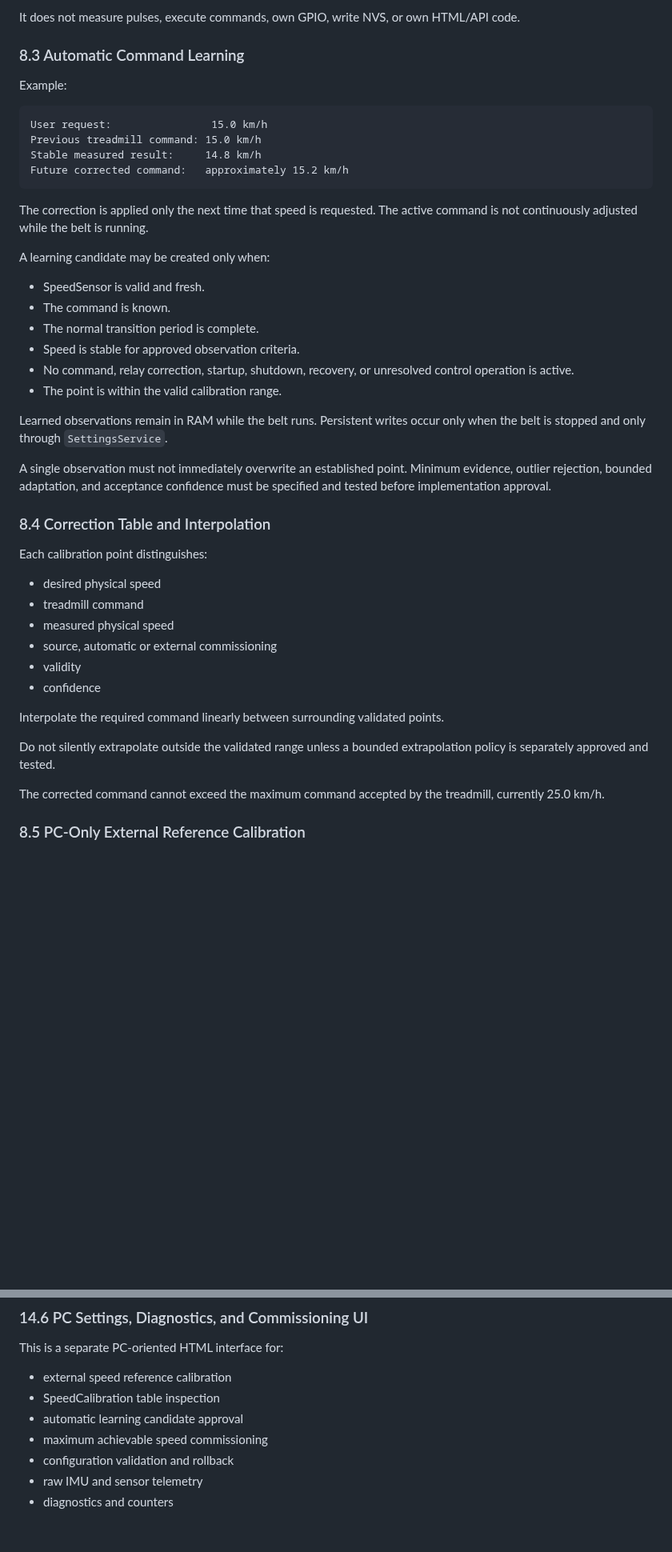
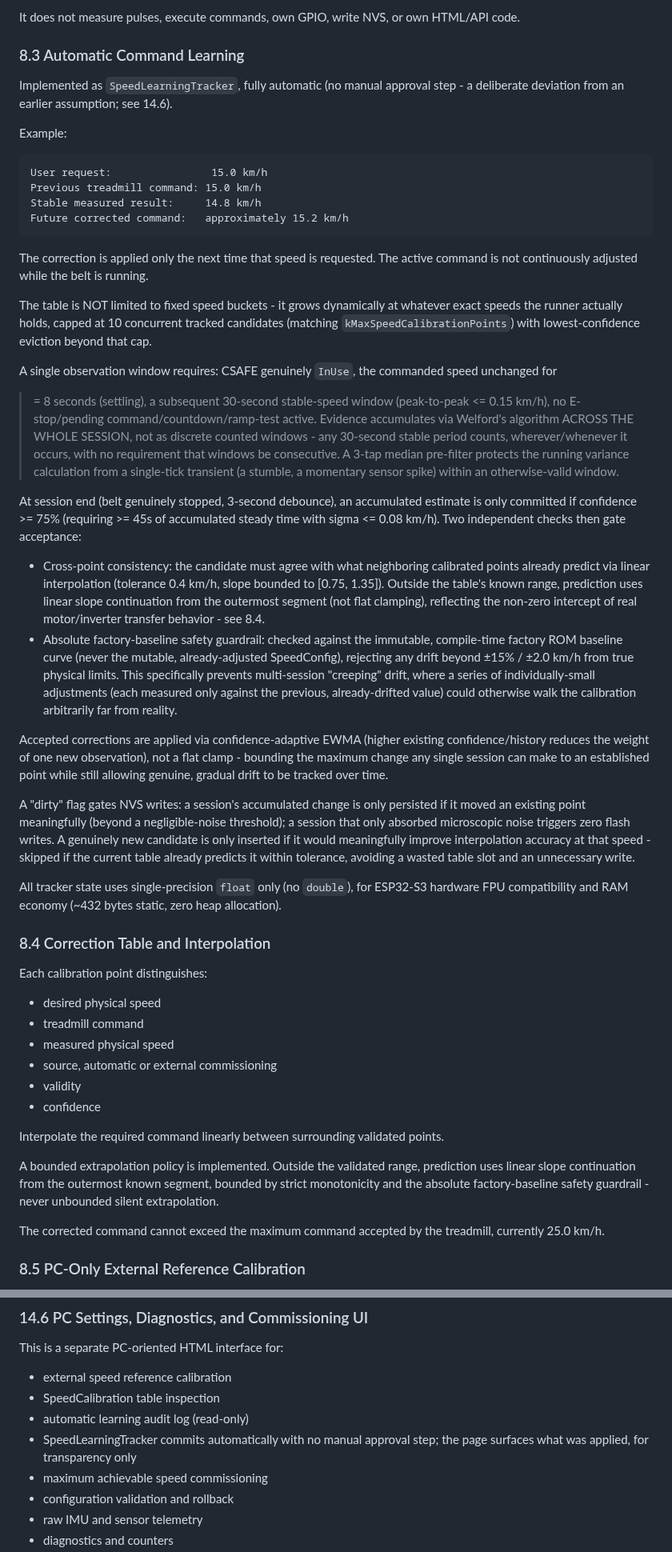
Before and after one commit to Kleiveland/StrideControl, a Markdown page: DESIGN_GUIDE.md, 2 parts joined by grey strips. Shown at 80% size. Drawn GitHub-style; blank space fills up the shorter version.

Commit message:
Enhance SpeedLearningTracker documentation
Added details on SpeedLearningTracker's automatic command learning and its operational criteria, including observation requirements and correction application.

````diff
--- a/DESIGN_GUIDE.md
+++ b/DESIGN_GUIDE.md
@@ -767,6 +767,9 @@ It does not measure pulses, execute commands, own GPIO, write NVS, or own HTML/A
 
 ### 8.3 Automatic Command Learning
 
+Implemented as `SpeedLearningTracker`, fully automatic (no manual approval step - a deliberate
+deviation from an earlier assumption; see 14.6).
+
 Example:
 
 ```text
@@ -776,20 +779,50 @@ Stable measured result:     14.8 km/h
 Future corrected command:   approximately 15.2 km/h
 ```
 
-The correction is applied only the next time that speed is requested. The active command is not continuously adjusted while the belt is running.
-
-A learning candidate may be created only when:
-
-- SpeedSensor is valid and fresh.
-- The command is known.
-- The normal transition period is complete.
-- Speed is stable for approved observation criteria.
-- No command, relay correction, startup, shutdown, recovery, or unresolved control operation is active.
-- The point is within the valid calibration range.
-
-Learned observations remain in RAM while the belt runs. Persistent writes occur only when the belt is stopped and only through `SettingsService`.
-
-A single observation must not immediately overwrite an established point. Minimum evidence, outlier rejection, bounded adaptation, and acceptance confidence must be specified and tested before implementation approval.
+The correction is applied only the next time that speed is requested. The active command is not
+continuously adjusted while the belt is running.
+
+The table is NOT limited to fixed speed buckets - it grows dynamically at whatever exact speeds
+the runner actually holds, capped at 10 concurrent tracked candidates (matching
+`kMaxSpeedCalibrationPoints`) with lowest-confidence eviction beyond that cap.
+
+A single observation window requires: CSAFE genuinely `InUse`, the commanded speed unchanged for
+>= 8 seconds (settling), a subsequent 30-second stable-speed window (peak-to-peak <= 0.15 km/h),
+no E-stop/pending command/countdown/ramp-test active. Evidence accumulates via Welford's algorithm
+ACROSS THE WHOLE SESSION, not as discrete counted windows - any 30-second stable period counts,
+wherever/whenever it occurs, with no requirement that windows be consecutive. A 3-tap median
+pre-filter protects the running variance calculation from a single-tick transient (a stumble, a
+momentary sensor spike) within an otherwise-valid window.
+
+At session end (belt genuinely stopped, 3-second debounce), an accumulated estimate is only
+committed if confidence >= 75% (requiring >= 45s of accumulated steady time with sigma <= 0.08
+km/h). Two independent checks then gate acceptance:
+
+- Cross-point consistency: the candidate must agree with what neighboring calibrated points
+  already predict via linear interpolation (tolerance 0.4 km/h, slope bounded to [0.75, 1.35]).
+  Outside the table's known range, prediction uses linear slope continuation from the outermost
+  segment (not flat clamping), reflecting the non-zero intercept of real motor/inverter transfer
+  behavior - see 8.4.
+- Absolute factory-baseline safety guardrail: checked against the immutable, compile-time factory
+  ROM baseline curve (never the mutable, already-adjusted SpeedConfig), rejecting any drift beyond
+  ±15% / ±2.0 km/h from true physical limits. This specifically prevents multi-session "creeping"
+  drift, where a series of individually-small adjustments (each measured only against the
+  previous, already-drifted value) could otherwise walk the calibration arbitrarily far from
+  reality.
+
+Accepted corrections are applied via confidence-adaptive EWMA (higher existing confidence/history
+reduces the weight of one new observation), not a flat clamp - bounding the maximum change any
+single session can make to an established point while still allowing genuine, gradual drift to be
+tracked over time.
+
+A "dirty" flag gates NVS writes: a session's accumulated change is only persisted if it moved an
+existing point meaningfully (beyond a negligible-noise threshold); a session that only absorbed
+microscopic noise triggers zero flash writes. A genuinely new candidate is only inserted if it
+would meaningfully improve interpolation accuracy at that speed - skipped if the current table
+already predicts it within tolerance, avoiding a wasted table slot and an unnecessary write.
+
+All tracker state uses single-precision `float` only (no `double`), for ESP32-S3 hardware FPU
+compatibility and RAM economy (~432 bytes static, zero heap allocation).
 
 ### 8.4 Correction Table and Interpolation
 
@@ -804,7 +837,7 @@ Each calibration point distinguishes:
 
 Interpolate the required command linearly between surrounding validated points.
 
-Do not silently extrapolate outside the validated range unless a bounded extrapolation policy is separately approved and tested.
+A bounded extrapolation policy is implemented. Outside the validated range, prediction uses linear slope continuation from the outermost known segment, bounded by strict monotonicity and the absolute factory-baseline safety guardrail - never unbounded silent extrapolation.
 
 The corrected command cannot exceed the maximum command accepted by the treadmill, currently 25.0 km/h.
 
@@ -1527,7 +1560,8 @@ This is a separate PC-oriented HTML interface for:
 
 - external speed reference calibration
 - SpeedCalibration table inspection
-- automatic learning candidate approval
+- automatic learning audit log (read-only)
+- SpeedLearningTracker commits automatically with no manual approval step; the page surfaces what was applied, for transparency only
 - maximum achievable speed commissioning
 - configuration validation and rollback
 - raw IMU and sensor telemetry
````
